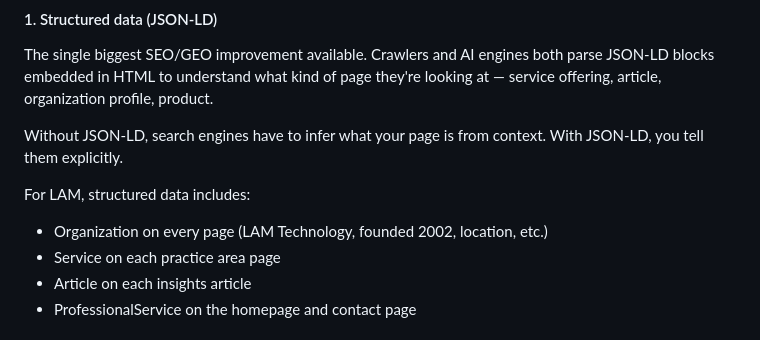
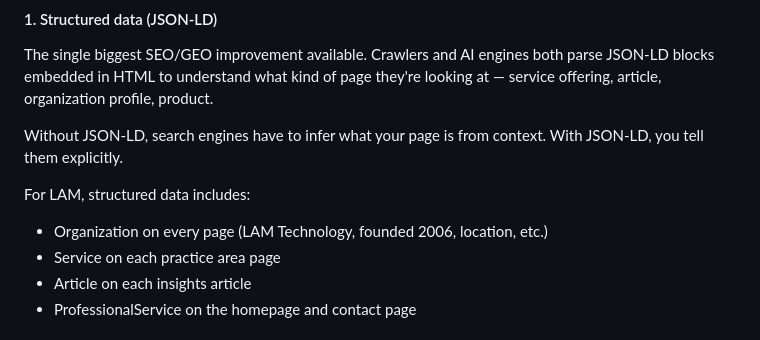
Before and after one commit to lesleykingsley/lam-technology-website, a Markdown page: docs/seo-geo-playbook.md, the part around the change. Rendered like a GitHub page.

Commit message:
Correct founded year in seo-geo-playbook doc
Co-Authored-By: Claude Opus 4.7 (1M context) <noreply@anthropic.com>

```diff
--- a/docs/seo-geo-playbook.md
+++ b/docs/seo-geo-playbook.md
@@ -41,7 +41,7 @@ The single biggest SEO/GEO improvement available. Crawlers and AI engines both p
 Without JSON-LD, search engines have to infer what your page is from context. With JSON-LD, you tell them explicitly.
 
 For LAM, structured data includes:
-- Organization on every page (LAM Technology, founded 2002, location, etc.)
+- Organization on every page (LAM Technology, founded 2006, location, etc.)
 - Service on each practice area page
 - Article on each insights article
 - ProfessionalService on the homepage and contact page
```
